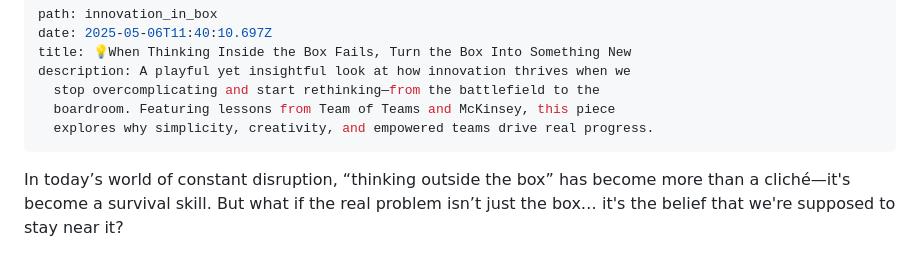
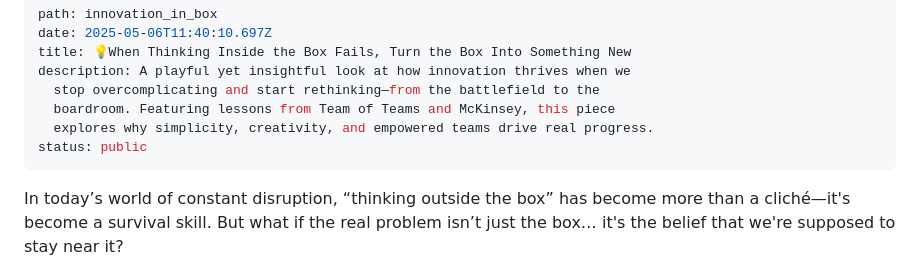
Before and after one commit to olena-ageyeva/my-blog, a Markdown page: content/blog/💡when-thinking-inside-the-box-fails-turn-the-box-into-something-new.md, the part around the change. Drawn GitHub-style.

Commit message:
Update Blog “💡when-thinking-inside-the-box-fails-turn-the-box-into-something-new”

```diff
--- a/content/blog/💡when-thinking-inside-the-box-fails-turn-the-box-into-something-new.md
+++ b/content/blog/💡when-thinking-inside-the-box-fails-turn-the-box-into-something-new.md
@@ -6,6 +6,7 @@ description: A playful yet insightful look at how innovation thrives when we
   stop overcomplicating and start rethinking—from the battlefield to the
   boardroom. Featuring lessons from Team of Teams and McKinsey, this piece
   explores why simplicity, creativity, and empowered teams drive real progress.
+status: public
 ---
 In today’s world of constant disruption, “thinking outside the box” has become more than a cliché—it's become a survival skill. But what if the real problem isn’t just the box… it's the belief that we're supposed to stay near it?
 
```
